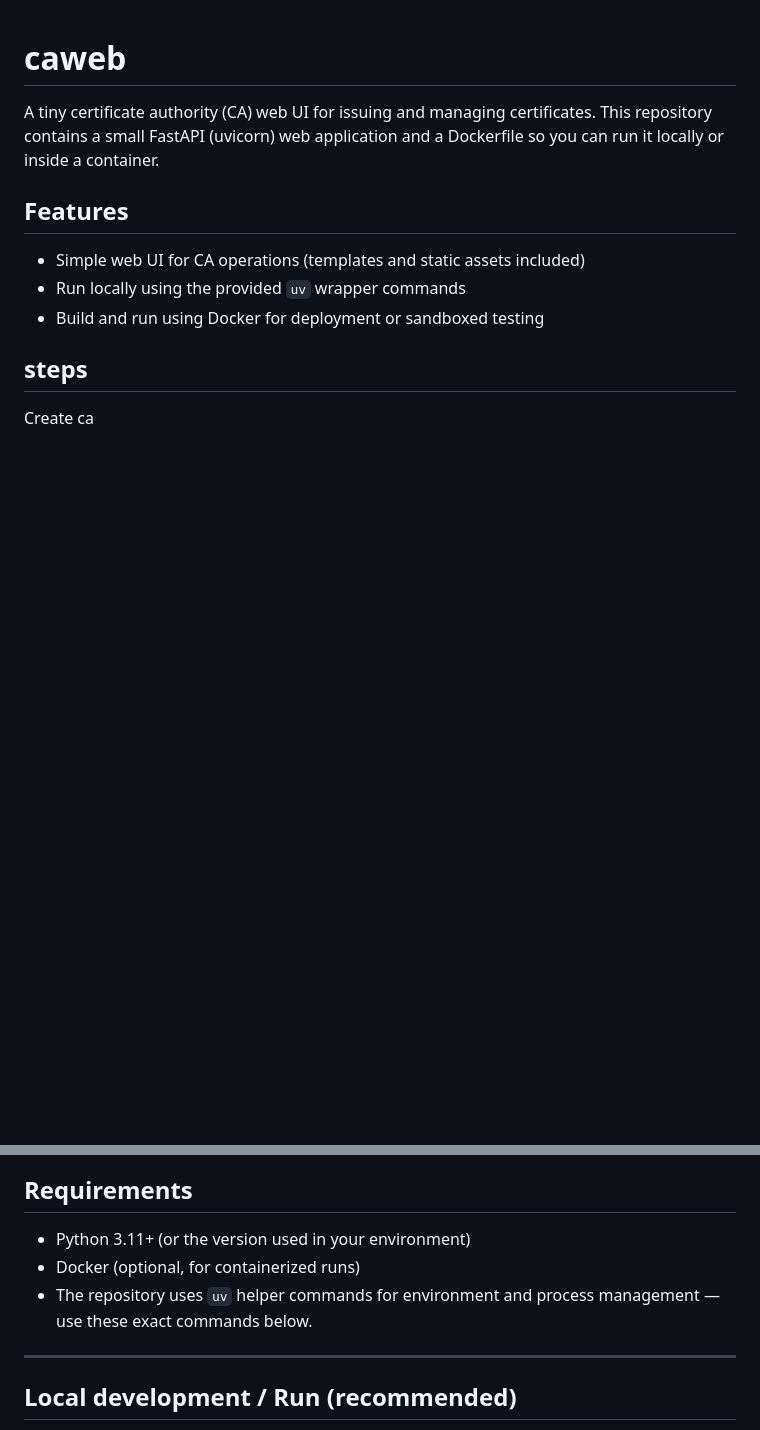
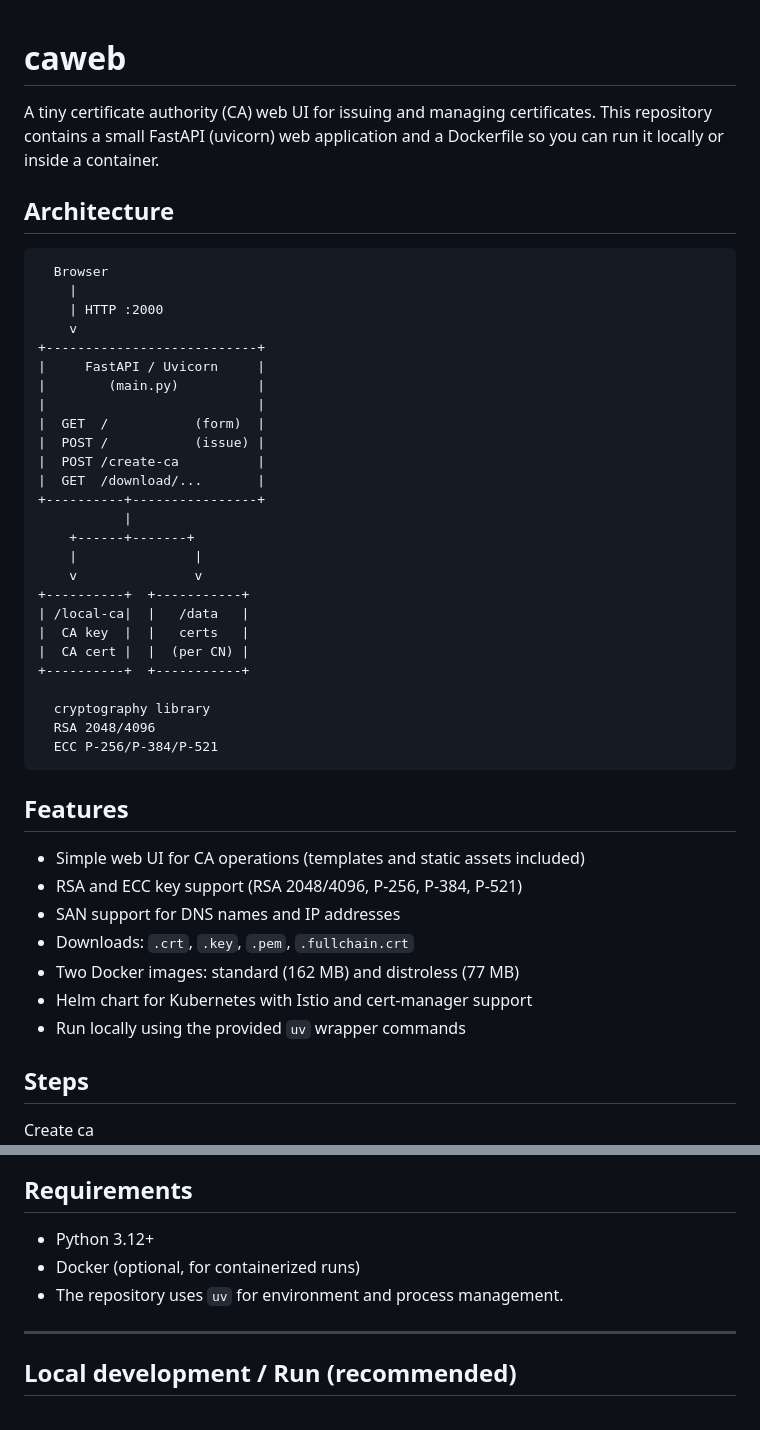
Before and after one commit to wlanboy/caweb, a Markdown page: README.md, 2 parts joined by grey strips. Rendered like a GitHub page; blank space fills up the shorter version.

Commit message:
Updated readme, added diagram, fixed text

````diff
--- a/README.md
+++ b/README.md
@@ -2,13 +2,49 @@
 
 A tiny certificate authority (CA) web UI for issuing and managing certificates. This repository contains a small FastAPI (uvicorn) web application and a Dockerfile so you can run it locally or inside a container.
 
+## Architecture
+
+```text
+  Browser
+    |
+    | HTTP :2000
+    v
++---------------------------+
+|     FastAPI / Uvicorn     |
+|        (main.py)          |
+|                           |
+|  GET  /           (form)  |
+|  POST /           (issue) |
+|  POST /create-ca          |
+|  GET  /download/...       |
++----------+----------------+
+           |
+    +------+-------+
+    |               |
+    v               v
++----------+  +-----------+
+| /local-ca|  |   /data   |
+|  CA key  |  |   certs   |
+|  CA cert |  |  (per CN) |
++----------+  +-----------+
+
+  cryptography library
+  RSA 2048/4096
+  ECC P-256/P-384/P-521
+```
+
 ## Features
 
 - Simple web UI for CA operations (templates and static assets included)
+- RSA and ECC key support (RSA 2048/4096, P-256, P-384, P-521)
+- SAN support for DNS names and IP addresses
+- Downloads: `.crt`, `.key`, `.pem`, `.fullchain.crt`
+- Two Docker images: standard (162 MB) and distroless (77 MB)
+- Helm chart for Kubernetes with Istio and cert-manager support
 - Run locally using the provided `uv` wrapper commands
-- Build and run using Docker for deployment or sandboxed testing
 
-## steps
+## Steps
+
 Create ca
 ![CA creation](./screenshots/cacreate.png)
 
@@ -20,9 +56,9 @@ Install CA
 
 ## Requirements
 
-- Python 3.11+ (or the version used in your environment)
+- Python 3.12+
 - Docker (optional, for containerized runs)
-- The repository uses `uv` helper commands for environment and process management — use these exact commands below.
+- The repository uses `uv` for environment and process management.
 
 ---
 
````
